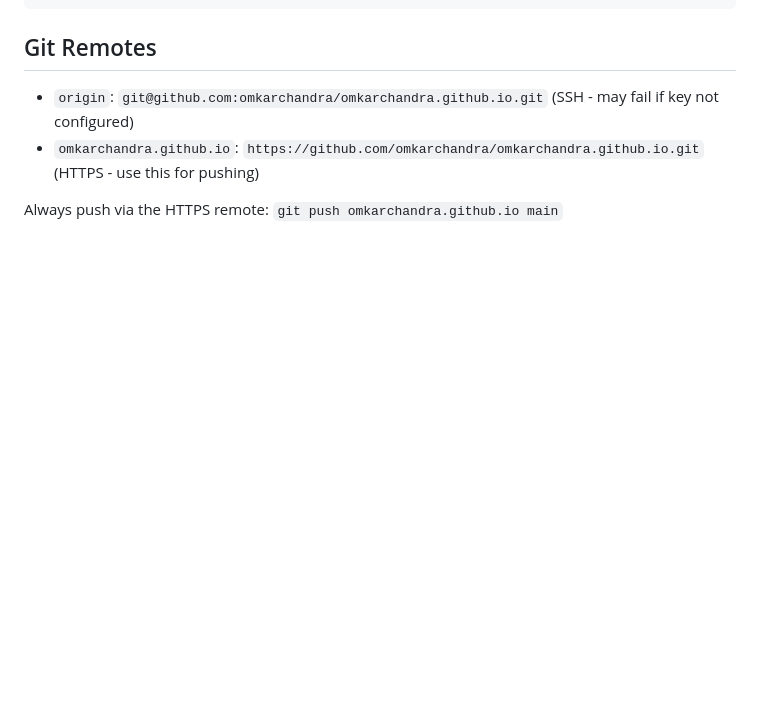
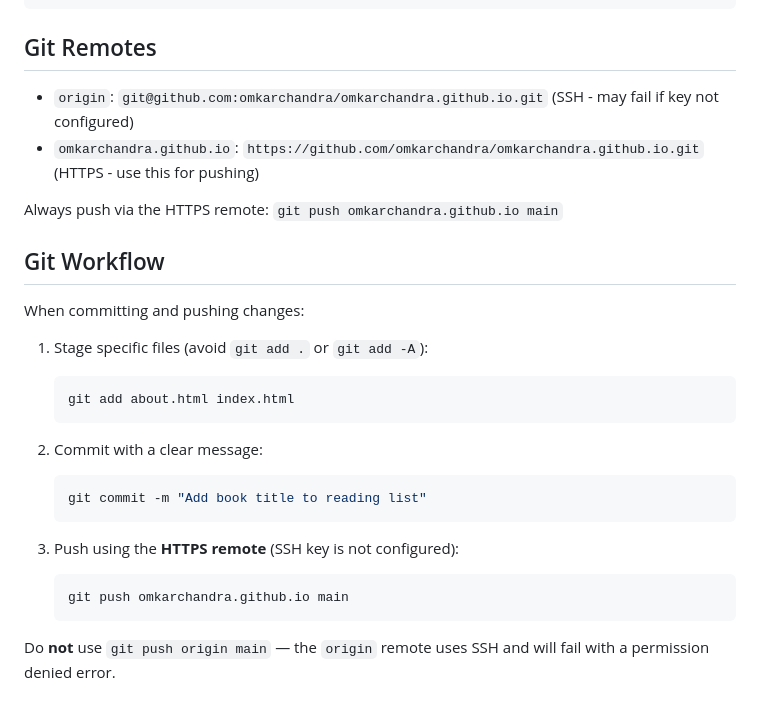
Before and after one commit to omkarchandra/omkarchandra.github.io, a Markdown page: .skills/project-context/SKILL.md, the part around the change. Drawn GitHub-style; blank space fills up the shorter version.

Commit message:
Add git workflow instructions to project-context skill
Co-Authored-By: Claude Opus 4.6 <noreply@anthropic.com>

````diff
--- a/.skills/project-context/SKILL.md
+++ b/.skills/project-context/SKILL.md
@@ -82,3 +82,24 @@ Add a new `<li>` inside the Books `<ul class="favorites-list">`:
 - `omkarchandra.github.io`: `https://github.com/omkarchandra/omkarchandra.github.io.git` (HTTPS - use this for pushing)
 
 Always push via the HTTPS remote: `git push omkarchandra.github.io main`
+
+## Git Workflow
+
+When committing and pushing changes:
+
+1. Stage specific files (avoid `git add .` or `git add -A`):
+   ```bash
+   git add about.html index.html
+   ```
+
+2. Commit with a clear message:
+   ```bash
+   git commit -m "Add book title to reading list"
+   ```
+
+3. Push using the **HTTPS remote** (SSH key is not configured):
+   ```bash
+   git push omkarchandra.github.io main
+   ```
+
+Do **not** use `git push origin main` — the `origin` remote uses SSH and will fail with a permission denied error.
````
